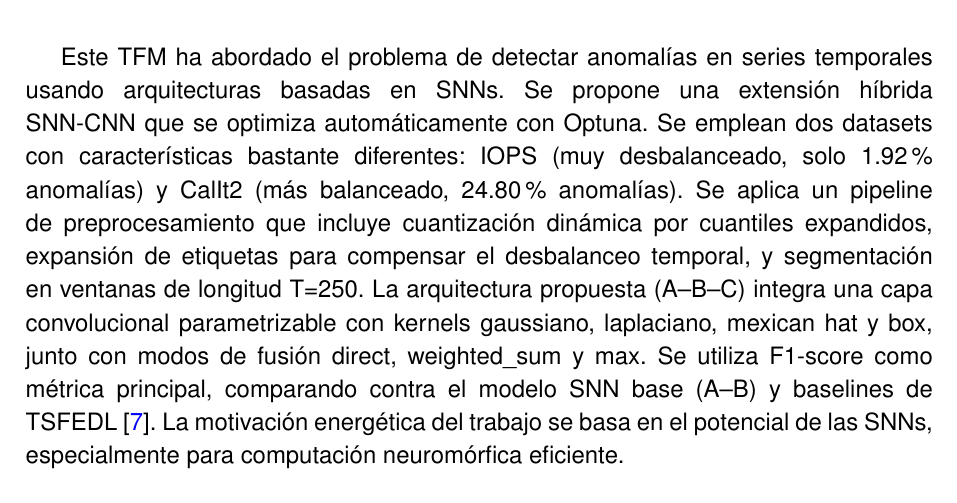
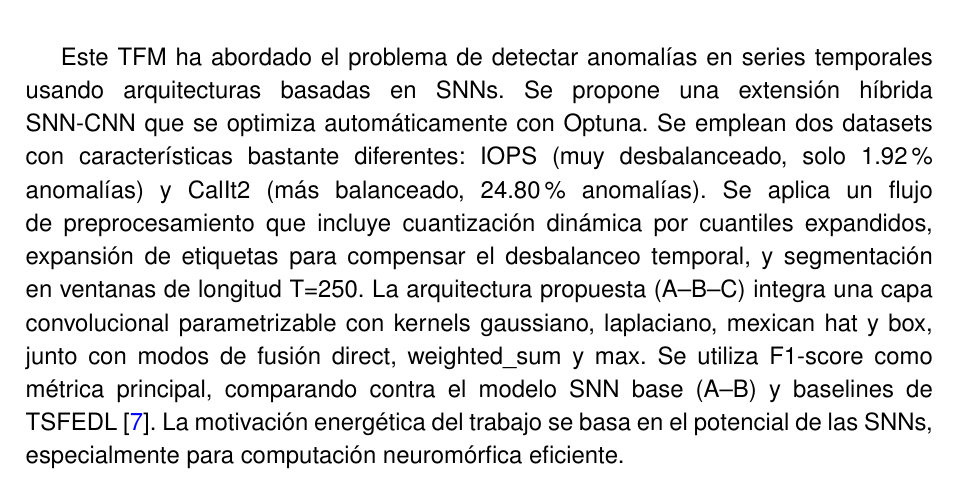
Before and after one commit to JGS9515/tfm_doc, a LaTeX thesis (main.tex, which reads Capitulos/5-Conclusiones/Conclusiones.tex): part of page 69 of 84, cut so that both start at the same text. Compiled offline with pdfLaTeX.

Commit message:
Update Conclusiones.tex

```diff
--- a/Capitulos/5-Conclusiones/Conclusiones.tex
+++ b/Capitulos/5-Conclusiones/Conclusiones.tex
@@ -2,7 +2,7 @@
 \label{chap:conclusiones}
 
 \section{Resumen del trabajo desarrollado}
-Este TFM ha abordado el problema de detectar anomalías en series temporales usando arquitecturas basadas en SNNs. Se propone una extensión híbrida SNN-CNN que se optimiza automáticamente con Optuna. Se emplean dos datasets con características bastante diferentes: IOPS (muy desbalanceado, solo 1.92\% anomalías) y CalIt2 (más balanceado, 24.80\% anomalías). Se aplica un pipeline de preprocesamiento que incluye cuantización dinámica por cuantiles expandidos, expansión de etiquetas para compensar el desbalanceo temporal, y segmentación en ventanas de longitud T=250. La arquitectura propuesta (A--B--C) integra una capa convolucional parametrizable con kernels gaussiano, laplaciano, mexican hat y box, junto con modos de fusión direct, weighted\_sum y max. Se utiliza F1-score como métrica principal, comparando contra el modelo SNN base (A--B) y baselines de TSFEDL \cite{AGUILERAMARTOS2023223}. La motivación energética del trabajo se basa en el potencial de las SNNs, especialmente para computación neuromórfica eficiente.
+Este TFM ha abordado el problema de detectar anomalías en series temporales usando arquitecturas basadas en SNNs. Se propone una extensión híbrida SNN-CNN que se optimiza automáticamente con Optuna. Se emplean dos datasets con características bastante diferentes: IOPS (muy desbalanceado, solo 1.92\% anomalías) y CalIt2 (más balanceado, 24.80\% anomalías). Se aplica un flujo de preprocesamiento que incluye cuantización dinámica por cuantiles expandidos, expansión de etiquetas para compensar el desbalanceo temporal, y segmentación en ventanas de longitud T=250. La arquitectura propuesta (A--B--C) integra una capa convolucional parametrizable con kernels gaussiano, laplaciano, mexican hat y box, junto con modos de fusión direct, weighted\_sum y max. Se utiliza F1-score como métrica principal, comparando contra el modelo SNN base (A--B) y baselines de TSFEDL \cite{AGUILERAMARTOS2023223}. La motivación energética del trabajo se basa en el potencial de las SNNs, especialmente para computación neuromórfica eficiente.
 
 \section{Grado de cumplimiento de los objetivos}
 % Reutilizar la lista de objetivos del \hyperref[chap:fundamentos]{Capítulo 2} y marcar su estado.
```
